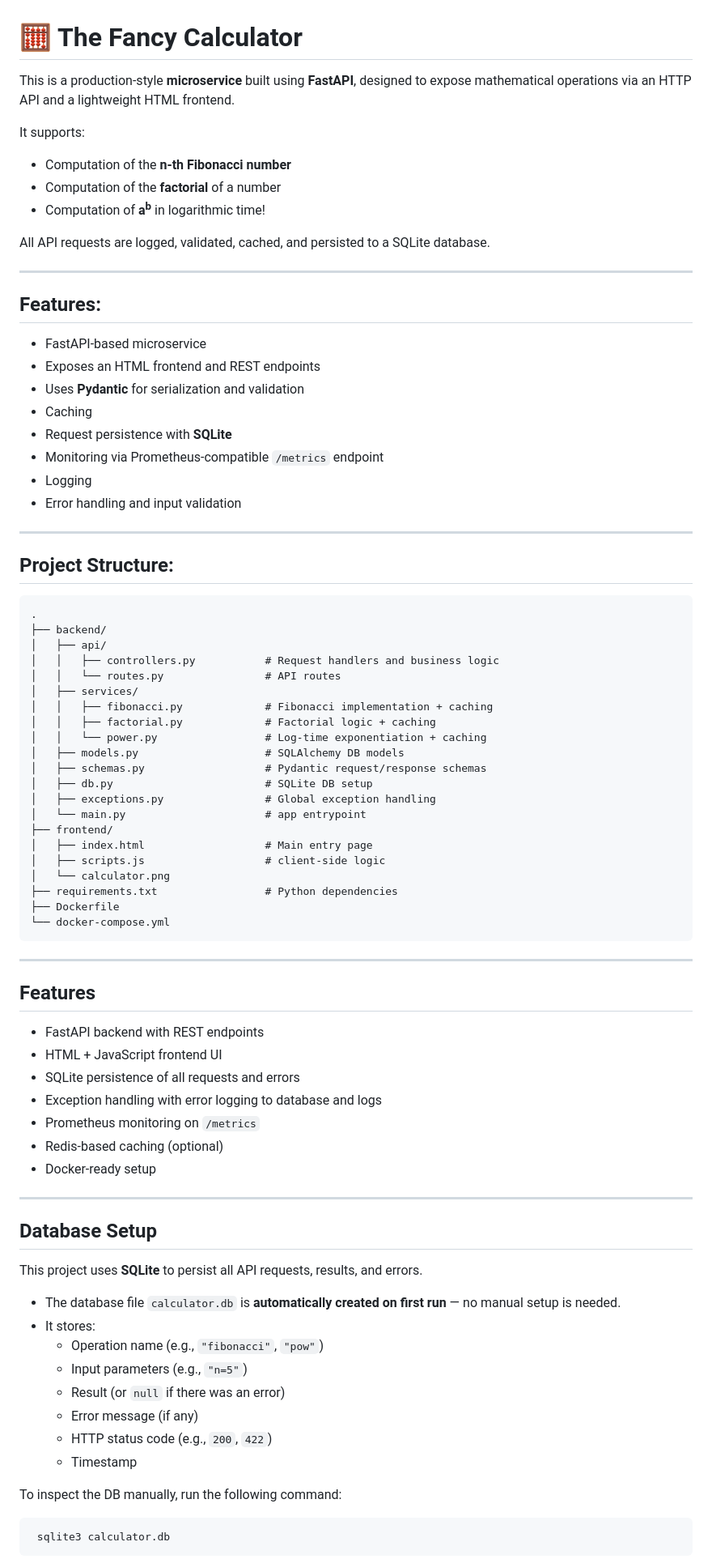
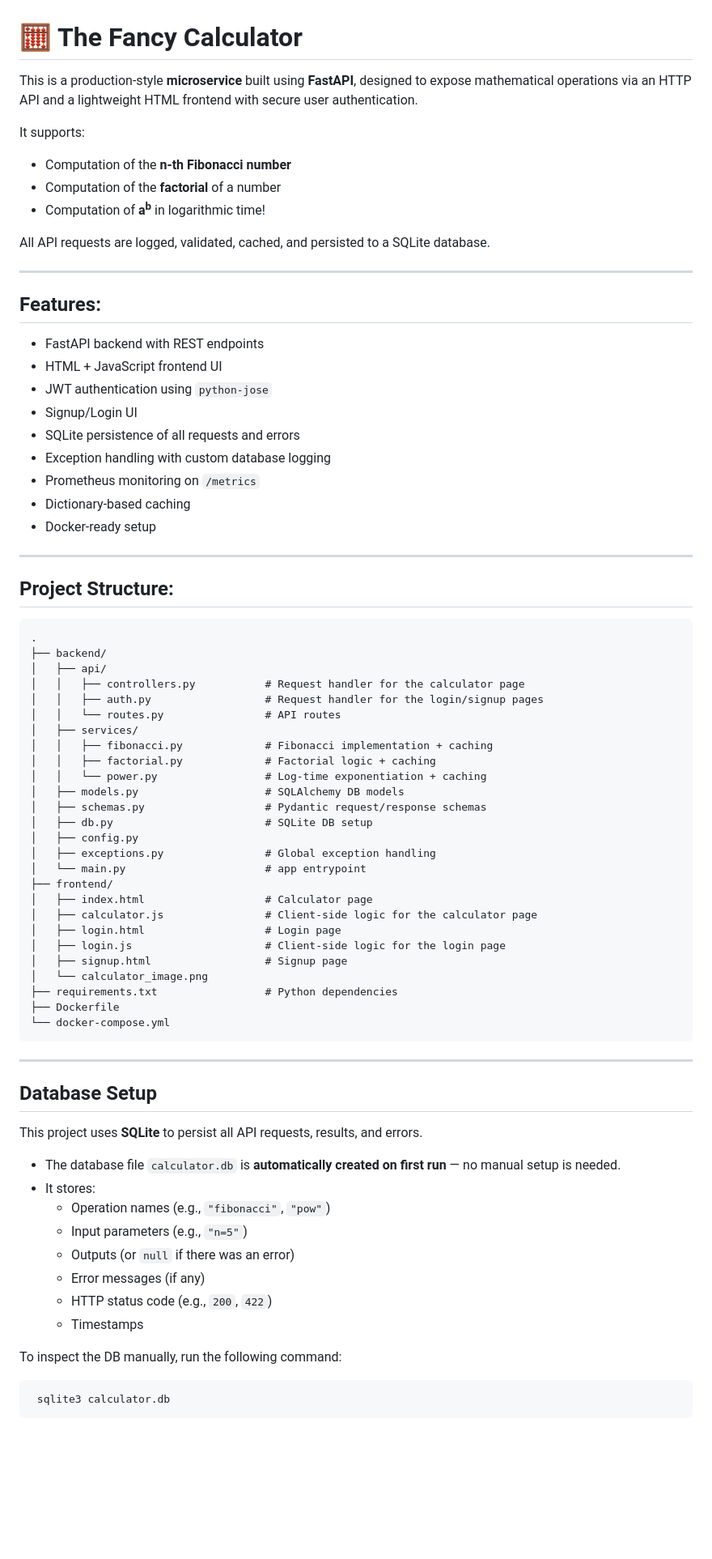
Before and after one commit to AdelinaPatlatii/TheFancyCalculator, a Markdown page: README.md, the part around the change. Shown: that part at 81% size. GitHub-like rendering; blank space fills up the shorter version.

````diff
--- a/README.md
+++ b/README.md
@@ -1,6 +1,6 @@
 # 🧮 The Fancy Calculator
 
-This is a production-style **microservice** built using **FastAPI**, designed to expose mathematical operations via an HTTP API and a lightweight HTML frontend.
+This is a production-style **microservice** built using **FastAPI**, designed to expose mathematical operations via an HTTP API and a lightweight HTML frontend with secure user authentication.
 
 It supports:
 - Computation of the **n-th Fibonacci number**
@@ -13,14 +13,15 @@ All API requests are logged, validated, cached, and persisted to a SQLite databa
 
 ## Features:
 
-- FastAPI-based microservice
-- Exposes an HTML frontend and REST endpoints
-- Uses **Pydantic** for serialization and validation
-- Caching
-- Request persistence with **SQLite**
-- Monitoring via Prometheus-compatible `/metrics` endpoint
-- Logging
-- Error handling and input validation
+- FastAPI backend with REST endpoints
+- HTML + JavaScript frontend UI
+- JWT authentication using `python-jose`
+- Signup/Login UI
+- SQLite persistence of all requests and errors
+- Exception handling with custom database logging
+- Prometheus monitoring on `/metrics`
+- Dictionary-based caching
+- Docker-ready setup
 
 ---
 
@@ -29,7 +30,8 @@ All API requests are logged, validated, cached, and persisted to a SQLite databa
 .
 ├── backend/
 │   ├── api/
-│   │   ├── controllers.py           # Request handlers and business logic
+│   │   ├── controllers.py           # Request handler for the calculator page
+│   │   ├── auth.py                  # Request handler for the login/signup pages
 │   │   └── routes.py                # API routes
 │   ├── services/
 │   │   ├── fibonacci.py             # Fibonacci implementation + caching
@@ -38,29 +40,21 @@ All API requests are logged, validated, cached, and persisted to a SQLite databa
 │   ├── models.py                    # SQLAlchemy DB models
 │   ├── schemas.py                   # Pydantic request/response schemas
 │   ├── db.py                        # SQLite DB setup
+│   ├── config.py
 │   ├── exceptions.py                # Global exception handling
 │   └── main.py                      # app entrypoint
 ├── frontend/
-│   ├── index.html                   # Main entry page
-│   ├── scripts.js                   # client-side logic
-│   └── calculator.png
+│   ├── index.html                   # Calculator page
+│   ├── calculator.js                # Client-side logic for the calculator page
+│   ├── login.html                   # Login page
+│   ├── login.js                     # Client-side logic for the login page
+│   ├── signup.html                  # Signup page
+│   └── calculator_image.png
 ├── requirements.txt                 # Python dependencies
 ├── Dockerfile
 └── docker-compose.yml
 ```
 
-
----
-
-## Features
-
-- FastAPI backend with REST endpoints
-- HTML + JavaScript frontend UI
-- SQLite persistence of all requests and errors
-- Exception handling with error logging to database and logs
-- Prometheus monitoring on `/metrics`
-- Redis-based caching (optional)
-- Docker-ready setup
 
 ---
 
@@ -70,12 +64,12 @@ This project uses **SQLite** to persist all API requests, results, and errors.
 
 - The database file `calculator.db` is **automatically created on first run** — no manual setup is needed.
 - It stores:
-  - Operation name (e.g., `"fibonacci"`, `"pow"`)
+  - Operation names (e.g., `"fibonacci"`, `"pow"`)
   - Input parameters (e.g., `"n=5"`)
-  - Result (or `null` if there was an error)
-  - Error message (if any)
+  - Outputs (or `null` if there was an error)
+  - Error messages (if any)
   - HTTP status code (e.g., `200`, `422`)
-  - Timestamp
+  - Timestamps
 
 To inspect the DB manually, run the following command:
 <pre> sqlite3 calculator.db </pre>
````
